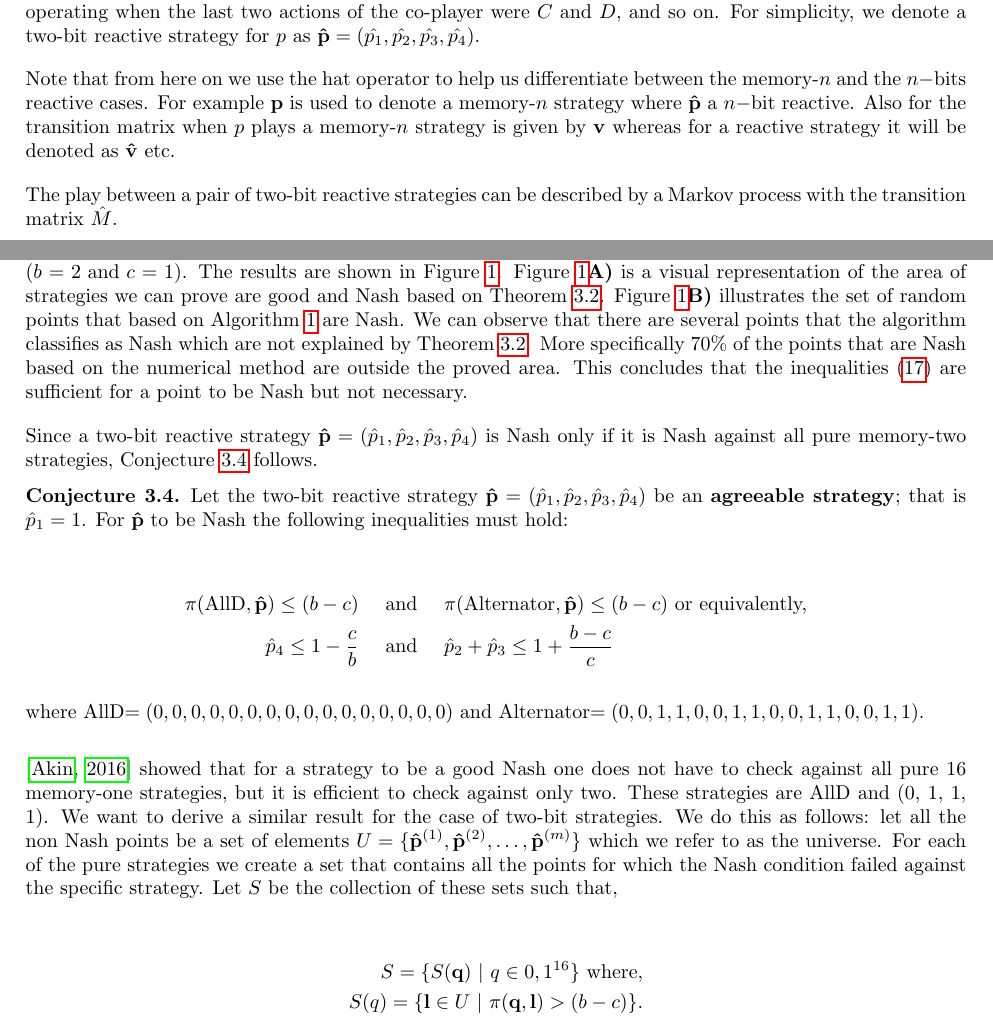
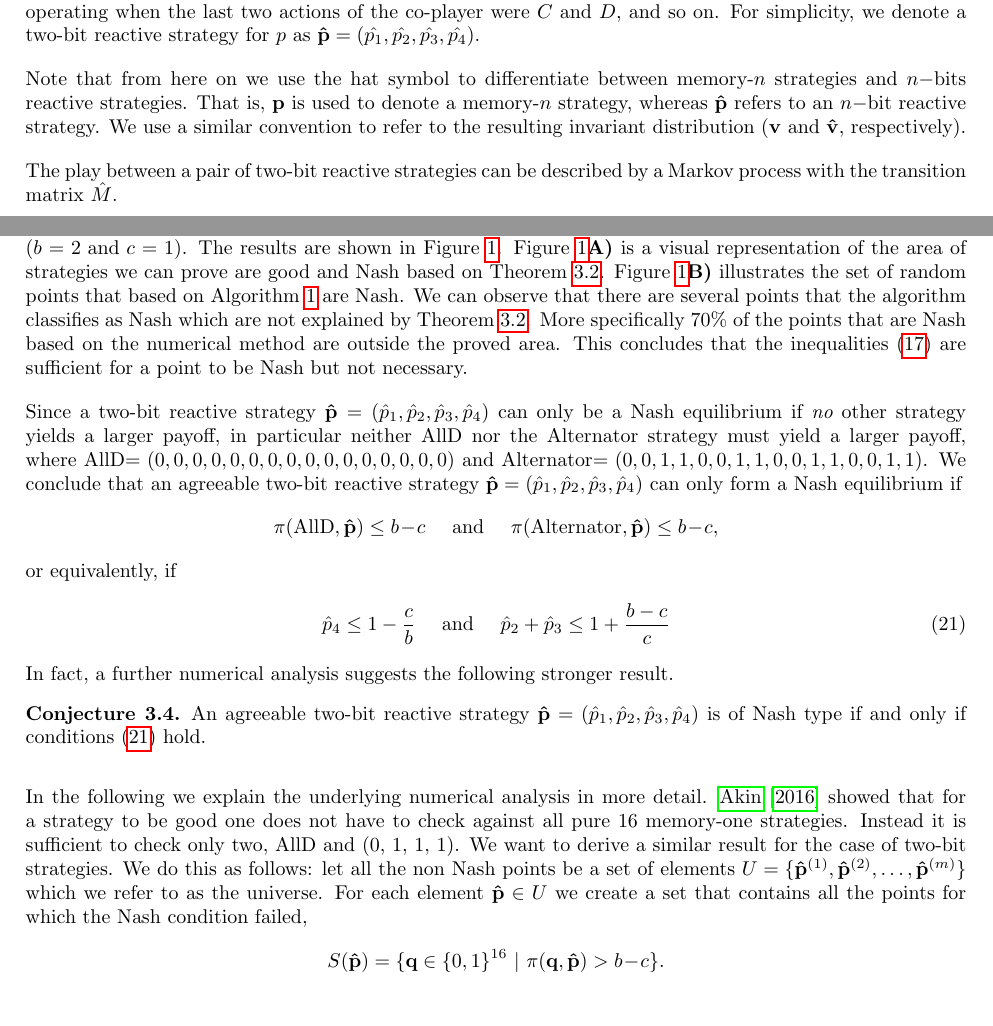
Before and after one commit to Nikoleta-v3/conditional-cooperation-with-longer-memory, a LaTeX document (main.tex): two parts of pages 4 and 8 of 19, joined at a grey line, cut so that both start at the same text. Compiled offline with pdfLaTeX.

Commit message:
CH: Making minor modifications to the text

```diff
--- a/main.tex
+++ b/main.tex
@@ -254,12 +253,10 @@ last two actions of the co-player were \(C\) and \(D\), and so on. For
 simplicity, we denote a two-bit reactive strategy for \(p\) as
 \(\mathbf{\hat{p}} = (\hat{p_1}, \hat{p_2}, \hat{p_3}, \hat{p_4})\).
 
-Note that from here on we use the hat operator to help us differentiate between
-the memory-\(n\) and the \(n-\)bits reactive cases. For example \(\mathbf{p}\)
-is used to denote a memory-\(n\) strategy where \(\mathbf{\hat{p}}\) a \(n-\)bit
-reactive. Also for the transition matrix when \(p\) plays a memory-\(n\)
-strategy is given by \(\mathbf{v}\) whereas for a reactive strategy it will be
-denoted as \(\mathbf{\hat{v}}\) etc.
+Note that from here on we use the hat symbol to differentiate between
+memory-\(n\) strategies and  \(n-\)bits reactive strategies. That is, \(\mathbf{p}\)
+is used to denote a memory-\(n\) strategy, whereas \(\mathbf{\hat{p}}\) refers to an \(n-\)bit
+reactive strategy. We use a similar convention to refer to the resulting invariant distribution (\(\mathbf{v}\) and \(\mathbf{\hat{v}}\), respectively).
 
 The play between a pair of two-bit reactive strategies can be described by a Markov
 process with the transition matrix \(\hat{M}\).
@@ -556,38 +553,39 @@ inequalities~(\ref{eq:nash_conditions}) are sufficient for a point to be Nash
 but not necessary.
 
 Since a two-bit reactive strategy \(\mathbf{\hat{p}} = (\hat{p}_{1},
-\hat{p}_{2}, \hat{p}_{3}, \hat{p}_{4})\) is Nash only if it is Nash against all
-pure memory-two strategies,
-Conjecture~\ref{conjecture:nash_from_numerical_results} follows.
+\hat{p}_{2}, \hat{p}_{3}, \hat{p}_{4})\) can only be a Nash equilibrium if {\it no} other strategy yields a larger payoff,  in particular neither \text{AllD} nor the \text{Alternator} strategy must yield a larger payoff, where
+AllD\(=(0, 0, 0, 0, 0, 0, 0, 0, 0, 0, 0, 0, 0, 0, 0, 0)\) and
+Alternator\(=(0, 0, 1, 1, 0, 0, 1, 1, 0, 0, 1, 1, 0, 0, 1, 1)\).
+We conclude that an agreeable two-bit reactive strategy  \(\mathbf{\hat{p}} = (\hat{p}_{1}, \hat{p}_{2}, \hat{p}_{3}, \hat{p}_{4})\) can only form a Nash equilibrium if
+\begin{align*}
+\pi(\text{AllD}, \mathbf{\hat{p}}) \leq b\!-\!c & \quad \text{ and } \quad \pi(\text{Alternator}, \mathbf{\hat{p}}) \leq b\!-\!c,
+\end{align*}
+or equivalently, if
+\begin{align}\label{Eq:NashConditionDonationGame}
+  \hat{p}_4 \leq 1 - \frac{c}{b} & \quad \text{ and } \quad  \hat{p}_2 + \hat{p}_3 \leq 1 + \frac{b - c}{c}
+\end{align}
+In fact, a further numerical analysis suggests the following stronger result.
 
 \begin{conjecture}\label{conjecture:nash_from_numerical_results}
-Let the two-bit reactive strategy \(\mathbf{\hat{p}} = (\hat{p}_{1}, \hat{p}_{2}, \hat{p}_{3}, \hat{p}_{4})\) be an \textbf{agreeable
-strategy}; that is \(\hat{p}_1 = 1\). For \(\mathbf{\hat{p}}\) to be Nash the
-following inequalities must hold:
-
-\begin{align*}
-  \pi(\text{AllD}, \mathbf{\hat{p}}) \leq (b - c) & \quad \text{ and } \quad \pi(\text{Alternator}, \mathbf{\hat{p}}) \leq (b - c) \text{ or equivalently,} \\
-  \hat{p}_4 \leq 1 - \frac{c}{b} & \quad \text{ and } \quad  \hat{p}_2 + \hat{p}_3 \leq 1 + \frac{b - c}{c}
-\end{align*}
-
-where AllD\(=(0, 0, 0, 0, 0, 0, 0, 0, 0, 0, 0, 0, 0, 0, 0, 0)\) and
-Alternator\(=(0, 0, 1, 1, 0, 0, 1, 1, 0, 0, 1, 1, 0, 0, 1, 1)\).
+An agreeable two-bit reactive strategy \(\mathbf{\hat{p}} = (\hat{p}_{1}, \hat{p}_{2}, \hat{p}_{3}, \hat{p}_{4})\) is of Nash type if and only if conditions \eqref{Eq:NashConditionDonationGame} hold.
 \end{conjecture}
 
-\citep{akin:EGADS:2016} showed that for a strategy to be a good Nash one does
-not have to check against all pure 16 memory-one strategies, but it is efficient
-to check against only two. These strategies are AllD and (0, 1, 1, 1). We want
+In the following we explain the underlying numerical analysis in more detail.
+\citet{akin:EGADS:2016} showed that for a strategy to be good one does
+not have to check against all pure 16 memory-one strategies.
+Instead it is sufficient to check only two, AllD and (0, 1, 1, 1). We want
 to derive a similar result for the case of two-bit strategies. We do this as
 follows: let all the non Nash points be a
 set of elements \(U = \{ \mathbf{\hat{p}}^{(1)}, \mathbf{\hat{p}}^{(2)}, \dots,
-\mathbf{\hat{p}}^{(m)}\}\) which we refer to as the universe. For each of the
-pure strategies we create a set that contains all the points for which the Nash
-condition failed against the specific strategy. Let \(S\) be the collection of
-these sets such that,
-
+\mathbf{\hat{p}}^{(m)}\}\) which we refer to as the universe. For each element $\mathbf{\hat{p}}\in U$
+we create a set that contains all the points for which the Nash
+condition failed,
+ \begin{align*}
+ S(\mathbf{\hat{p}}) = \{\mathbf{q}\in\{0,1\}^{16} \ | \ \pi( \mathbf{q},  \mathbf{\hat{p}}) > b\!-\!c\}.
+ \end{align*}
+Let \(S\) be the collection of these sets,
 \begin{align*}
-  S = \{S(\mathbf{q}) \ | \ q \in {0, 1} ^ {16} \} \text{ where,}\\
-  S(q) = \{\mathbf{l} \in U \ | \ \pi( \mathbf{q},  \mathbf{l}) > (b - c)\}.
+  S = \big\{S(\mathbf{\hat{p}}) \ | \ \mathbf{\hat{p}}\in U \big\}, \text{~~~where~~~}
 \end{align*}
 
 We want to identify the smallest sub-collection of \(S\) whose union equals the
```
Also changed, not shown: main.pdf, main.tex (35 more changed lines), 1 other file.
